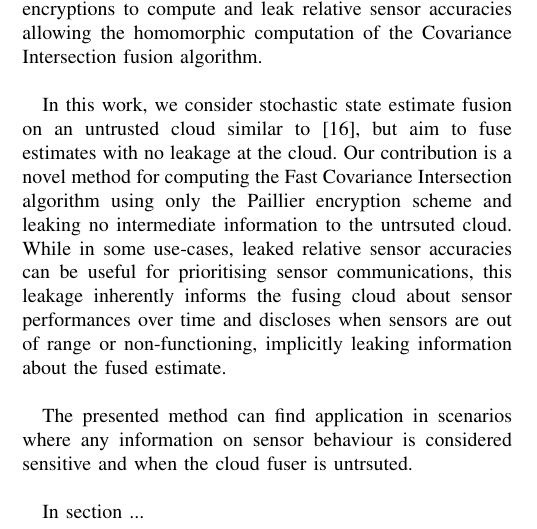
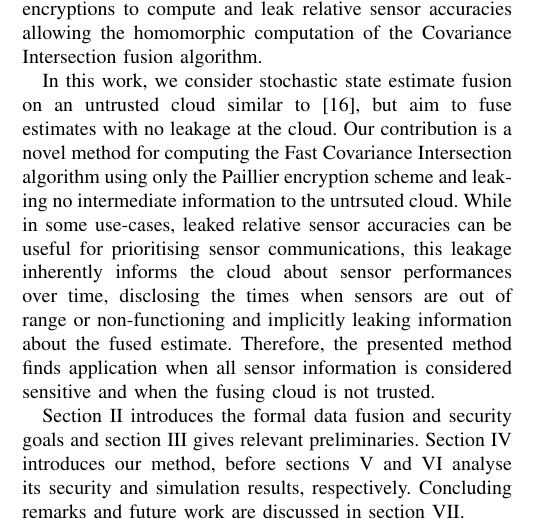
Before and after one commit to omubtcezq/PaillierFCI, a LaTeX paper (main.tex): part of one column of page 1 of 2, cut so that both start at the same text. Compiled offline with pdfLaTeX.

Commit message:
Draft of introduction complete

```diff
--- a/main.tex
+++ b/main.tex
@@ -93,20 +93,12 @@ Data fusion and distributed state estimation have long been active fields of res
 
 While effective and often efficient, these data fusion solutions have traditionally been performed on closed networks with trusted participants and inherently imply a trust between sensors and estimators. In recent years, the ubiquity of distributed public networks has seen the additional challenges of security and privacy become increasingly relevant in distributed sensing environments and has led to an active field of reserach in providing security during data processing and fusion tasks \cite{renSecurityChallengesPublic2012,brennerSecretProgramExecution2011}. While ensuring transimitted information is kept secret from eavesdroppers on untrusted networks is achievable with common private and public key encryption schemes \cite{katzIntroductionModernCryptography2008}, tasks involving untrusted participants during computations present a greater challenge. Here, partial computations on encrypted data or the leakage of intermediate results are often required for arriving at the final result \cite{risticSecureFastCovariance2021,shiPrivacyPreservingAggregationTimeSeries2011}. One common tool for achieving these requirements is homomorphic encryption \cite{gentryFullyHomomorphicEncryption2009,paillierPublicKeyCryptosystemsBased1999} which allows operations to be computed on encrypted numbers without decryption. The Pailler encryption scheme \cite{paillierPublicKeyCryptosystemsBased1999} allows homomorphic addition and is a frequent choice in fusion application due to its applicability, simplicity and provable security. In \cite{alanwarPrOLocResilientLocalization2017}, the Paillier scheme is used to perform non-Bayesian measurement fusion with range-sensors without disclosing individual sensor locations or measurements, while in \cite{aristovEncryptedMultisensorInformation2018}, it is used in to achieve similar security with a Kalman filter when measurements are linear and sensors form a heirarchical network. When paired with additional schemes that introduce some leakage, tasks in a wider variety of scenarios can often be solved as well. \cite{alexandruEncryptedCooperativeControl2019} uses private weighted sum aggregation together with the Paillier scheme to compute decentralised local control inputs while leaking only the sum of weighted neightbouring states, while in \cite{risticSecureFastCovariance2021}, an untrusted cloud can use order-revealing encryptions to compute and leak relative sensor accuracies allowing the homomorphic computation of the Covariance Intersection fusion algorithm.
 
-In this work, we consider stochastic state estimate fusion on an untrusted cloud similar to \cite{risticSecureFastCovariance2021}, but aim to fuse estimates with no leakage at the cloud. Our contribution is a novel method for computing the Fast Covariance Intersection algorithm using only the Paillier encryption scheme and leaking no intermediate information to the untrsuted cloud. While in some use-cases, leaked relative sensor accuracies can be useful for prioritising sensor communications, this leakage inherently informs the fusing cloud about sensor performances over time and discloses when sensors are out of range or non-functioning, implicitly leaking information about the fused estimate.
+In this work, we consider stochastic state estimate fusion on an untrusted cloud similar to \cite{risticSecureFastCovariance2021}, but aim to fuse estimates with no leakage at the cloud. Our contribution is a novel method for computing the Fast Covariance Intersection algorithm using only the Paillier encryption scheme and leaking no intermediate information to the untrsuted cloud. While in some use-cases, leaked relative sensor accuracies can be useful for prioritising sensor communications, this leakage inherently informs the cloud about sensor performances over time, disclosing the times when sensors are out of range or non-functioning and implicitly leaking information about the fused estimate. Therefore, the presented method finds application when all sensor information is considered sensitive and when the fusing cloud is not trusted.
 
-
-The presented method can find application in scenarios where any information on sensor behaviour is considered sensitive and when the cloud fuser is untrsuted.
-
-
-
-
-In section ...
-
-
-
+Section~\ref{sec:problem} introduces the formal data fusion and security goals and section~\ref{sec:prelims} gives relevant preliminaries. Section~\ref{sec:encrypted_fci} introduces our method, before sections~\ref{sec:security} and \ref{sec:simulation} analyse its security and simulation results, respectively. Concluding remarks and future work are discussed in section~\ref{sec:conclusion}.
 
 \subsection{Notation}
+% TODO fill
 
 
 %
```
Also changed, not shown: main.pdf.
